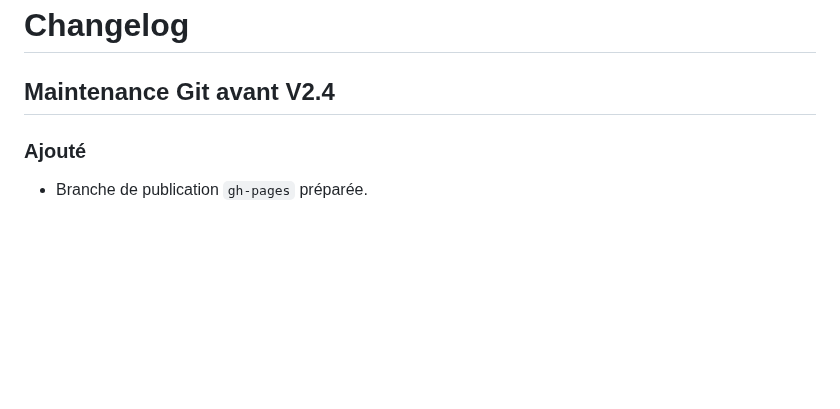
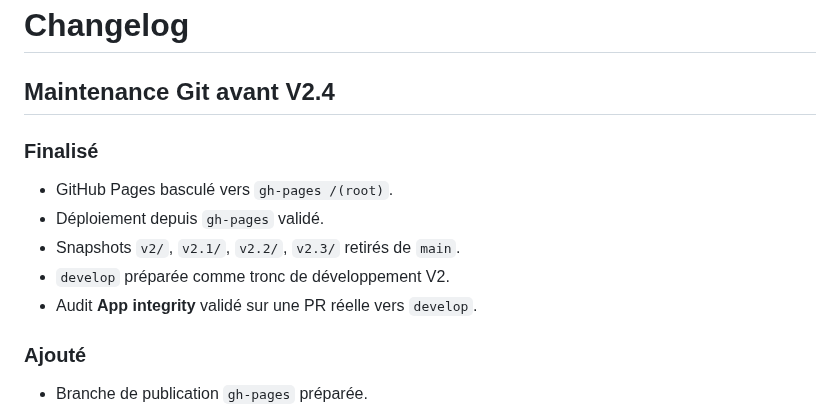
Before and after one commit to nishiosxn/budget-app, a Markdown page: CHANGELOG.md, the part around the change. Rendered like a GitHub page; blank space fills up the shorter version.

Commit message:
Docs: record gh-pages deployment and main cleanup

```diff
--- a/CHANGELOG.md
+++ b/CHANGELOG.md
@@ -1,6 +1,13 @@
 # Changelog
 
 ## Maintenance Git avant V2.4
+
+### Finalisé
+- GitHub Pages basculé vers `gh-pages /(root)`.
+- Déploiement depuis `gh-pages` validé.
+- Snapshots `v2/`, `v2.1/`, `v2.2/`, `v2.3/` retirés de `main`.
+- `develop` préparée comme tronc de développement V2.
+- Audit **App integrity** validé sur une PR réelle vers `develop`.
 
 ### Ajouté
 - Branche de publication `gh-pages` préparée.
```
